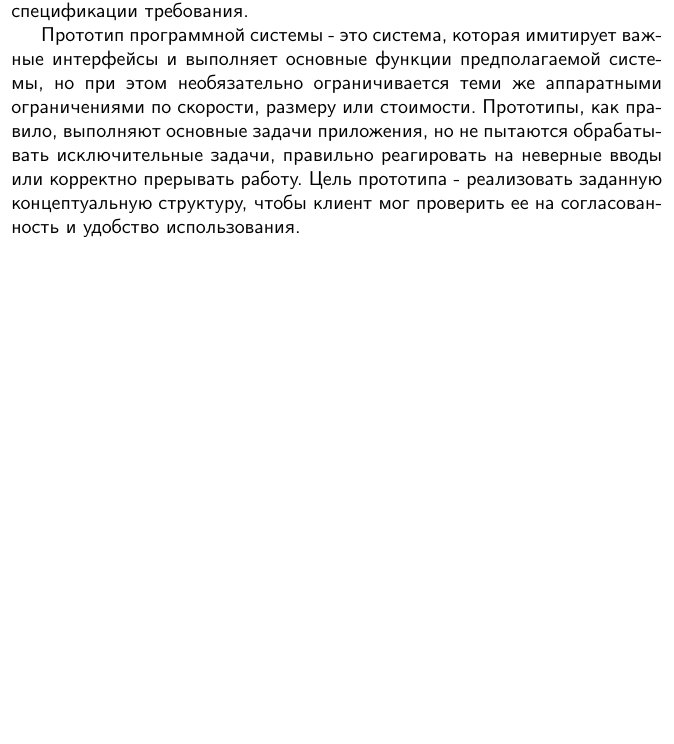
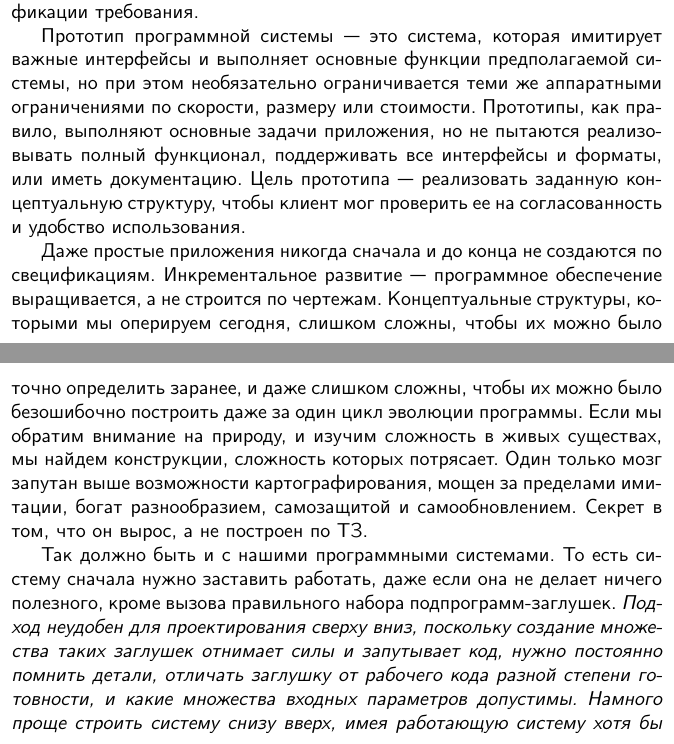
Before and after one commit to ponyatov/metaLold, a LaTeX book (book/hico.tex, which reads book/intro/brooks.tex): part of page 18 of 33 before the commit and two parts of pages 13 and 14 of 34 after it, the two joined at a grey line, cut so that both start at the same text, the shorter picture padded with empty space. Compiled offline with pdfLaTeX.

Commit message:
Signed-off-by: Dmitry Ponyatov <dponyatov@gmail.com>

```diff
--- a/book/intro/brooks.tex
+++ b/book/intro/brooks.tex
@@ -123,11 +125,32 @@
 быстрого прототипирования систем}, поскольку прототипирование является частью
 итеративной спецификации требования.
 
-Прототип программной системы - это система, которая имитирует важные интерфейсы
-и выполняет основные функции предполагаемой системы, но при этом необязательно
-ограничивается теми же аппаратными ограничениями по скорости, размеру или
-стоимости. Прототипы, как правило, выполняют основные задачи приложения, но не
-пытаются обрабатывать исключительные задачи, правильно реагировать на неверные
-вводы или корректно прерывать работу. Цель прототипа - реализовать заданную
-концептуальную структуру, чтобы клиент мог проверить ее на согласованность и
-удобство использования.
+Прототип программной системы\ --- это система, которая имитирует важные
+интерфейсы и выполняет основные функции предполагаемой системы, но при этом
+необязательно ограничивается теми же аппаратными ограничениями по скорости,
+размеру или стоимости. Прототипы, как правило, выполняют основные задачи
+приложения, но не пытаются реализовывать полный функционал, поддерживать все
+интерфейсы и форматы, или иметь документацию. Цель прототипа\ --- реализовать
+заданную концептуальную структуру, чтобы клиент мог проверить ее на
+согласованность и удобство использования.
+
+Даже простые приложения никогда сначала и до конца не создаются по
+свецификациям. Инкрементальное развитие\ --- программное обеспечение
+выращивается, а не строится по чертежам. Концептуальные структуры, которыми мы
+оперируем сегодня, слишком сложны, чтобы их можно было точно определить заранее,
+и даже слишком сложны, чтобы их можно было безошибочно построить даже за один
+цикл эволюции программы. Если мы обратим внимание на природу, и изучим сложность
+в живых существах, мы найдем конструкции, сложность которых потрясает. Один
+только мозг запутан выше возможности картографирования, мощен за пределами
+имитации, богат разнообразием, самозащитой и самообновлением. Секрет в том, что
+он вырос, а не построен по ТЗ.
+
+Так должно быть и с нашими программными системами. То есть систему сначала нужно
+заставить работать, даже если она не делает ничего полезного, кроме вызова
+правильного набора подпрограмм-заглушек. \textit{Подход неудобен для
+проектирования сверху вниз, поскольку создание множества таких заглушек отнимает
+силы и запутывает код, нужно постоянно помнить детали, отличать заглушку от
+рабочего кода разной степени готовности, и какие множества входных параметров
+допустимы. Намного проще строить систему снизу вверх, имея работающую систему
+хотя бы частично. Нельзя реализовывать при этом функции ``на будущее'', если вы
+не можете их немедленно протестировать, и использовать для дальнейшего роста}.
```
Also changed, not shown: book/intro/intro.tex (+2 -2 lines), book/intro/brooks.tex (6 more changed lines).
